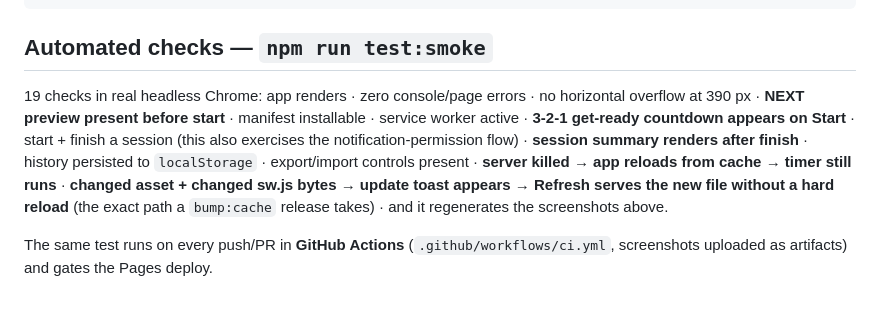
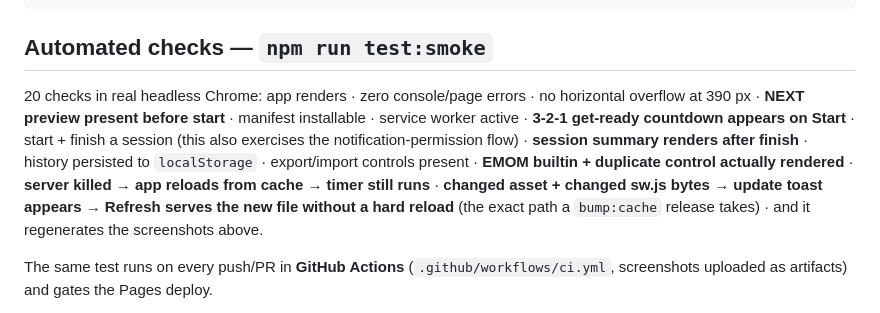
Before and after one commit to zakiraziz/Z6-Shipped-Mobile-App-or-Installable-PWA, a Markdown page: README.md, the part around the change. Drawn GitHub-style.

Commit message:
test: assert EMOM + duplicate render (settles screenshot content by DOM, not vision)

```diff
--- a/README.md
+++ b/README.md
@@ -169,7 +169,7 @@ Any other static host works too — the build uses a relative base (`base: './'`
 
 ## Automated checks — `npm run test:smoke`
 
-19 checks in real headless Chrome: app renders · zero console/page errors · no horizontal overflow at 390 px · **NEXT preview present before start** · manifest installable · service worker active · **3-2-1 get-ready countdown appears on Start** · start + finish a session (this also exercises the notification-permission flow) · **session summary renders after finish** · history persisted to `localStorage` · export/import controls present · **server killed → app reloads from cache → timer still runs** · **changed asset + changed sw.js bytes → update toast appears → Refresh serves the new file without a hard reload** (the exact path a `bump:cache` release takes) · and it regenerates the screenshots above.
+20 checks in real headless Chrome: app renders · zero console/page errors · no horizontal overflow at 390 px · **NEXT preview present before start** · manifest installable · service worker active · **3-2-1 get-ready countdown appears on Start** · start + finish a session (this also exercises the notification-permission flow) · **session summary renders after finish** · history persisted to `localStorage` · export/import controls present · **EMOM builtin + duplicate control actually rendered** · **server killed → app reloads from cache → timer still runs** · **changed asset + changed sw.js bytes → update toast appears → Refresh serves the new file without a hard reload** (the exact path a `bump:cache` release takes) · and it regenerates the screenshots above.
 
 The same test runs on every push/PR in **GitHub Actions** (`.github/workflows/ci.yml`, screenshots uploaded as artifacts) and gates the Pages deploy.
 
```
Also changed, not shown: screenshots/history-screen.png, screenshots/offline-screen.png, screenshots/session-summary.png, 1 other file.
